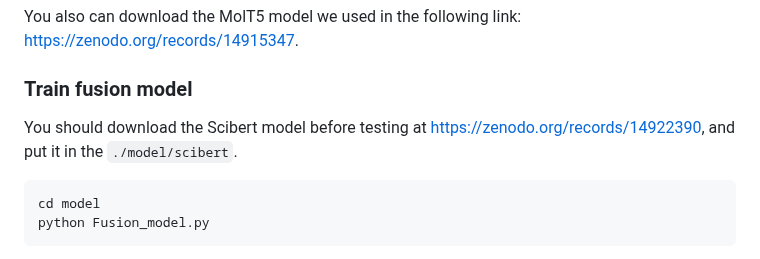
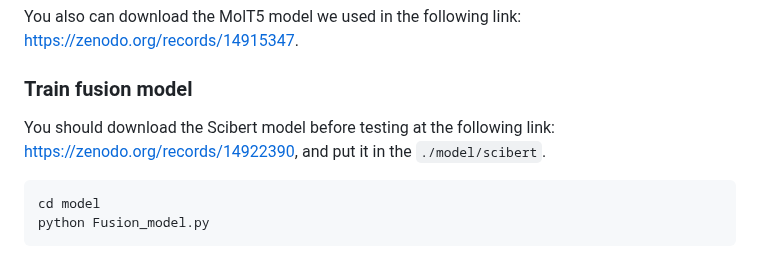
Before and after one commit to Kin-CL/RetroInText, a Markdown page: README.md, the part around the change. Drawn GitHub-style.

````diff
--- a/README.md
+++ b/README.md
@@ -62,7 +62,7 @@ python run_translation.py --Fine-tune.txt
 You also can download the MolT5 model we used in the following link: [https://zenodo.org/records/14915347](https://zenodo.org/records/14915347).
 
 ### Train fusion model
-You should download the Scibert model before testing at [https://zenodo.org/records/14922390](https://zenodo.org/records/14922390), and put it in the ```./model/scibert```.
+You should download the Scibert model before testing at the following link: [https://zenodo.org/records/14922390](https://zenodo.org/records/14922390), and put it in the ```./model/scibert```.
 
 ```bash
 cd model
````
